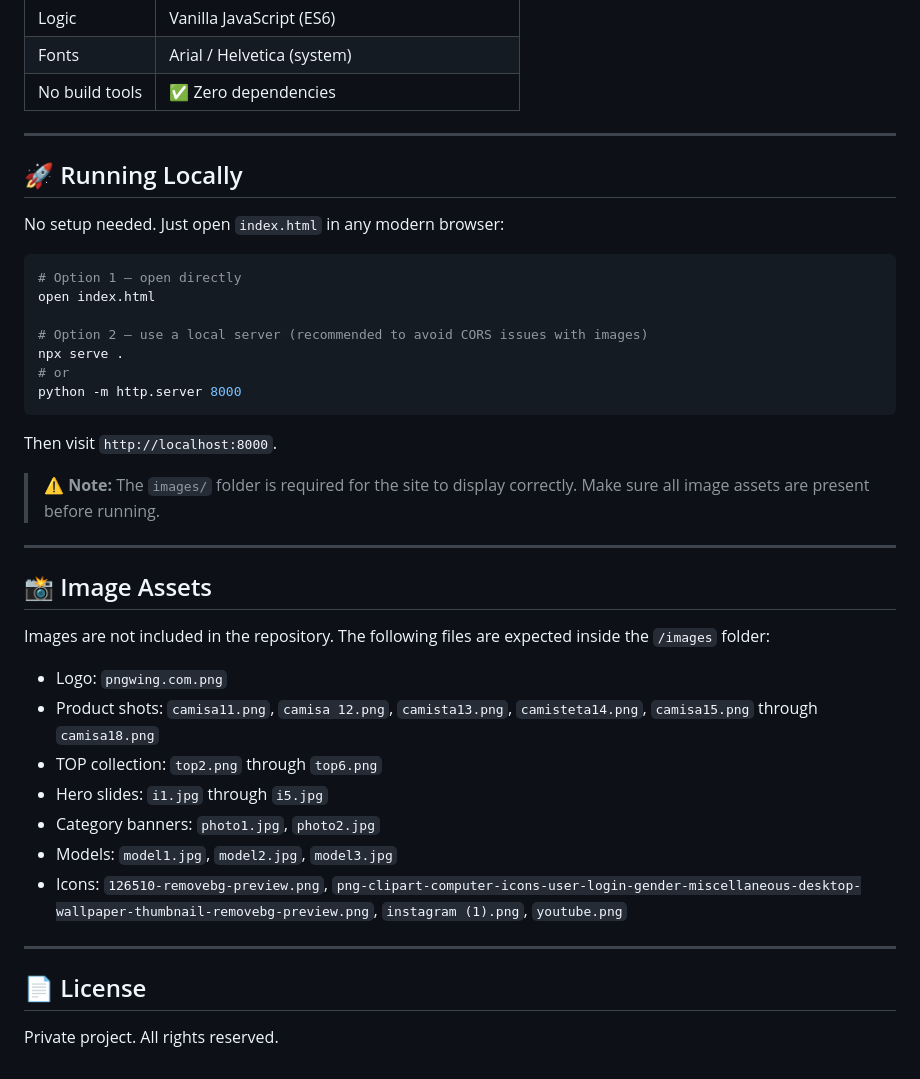
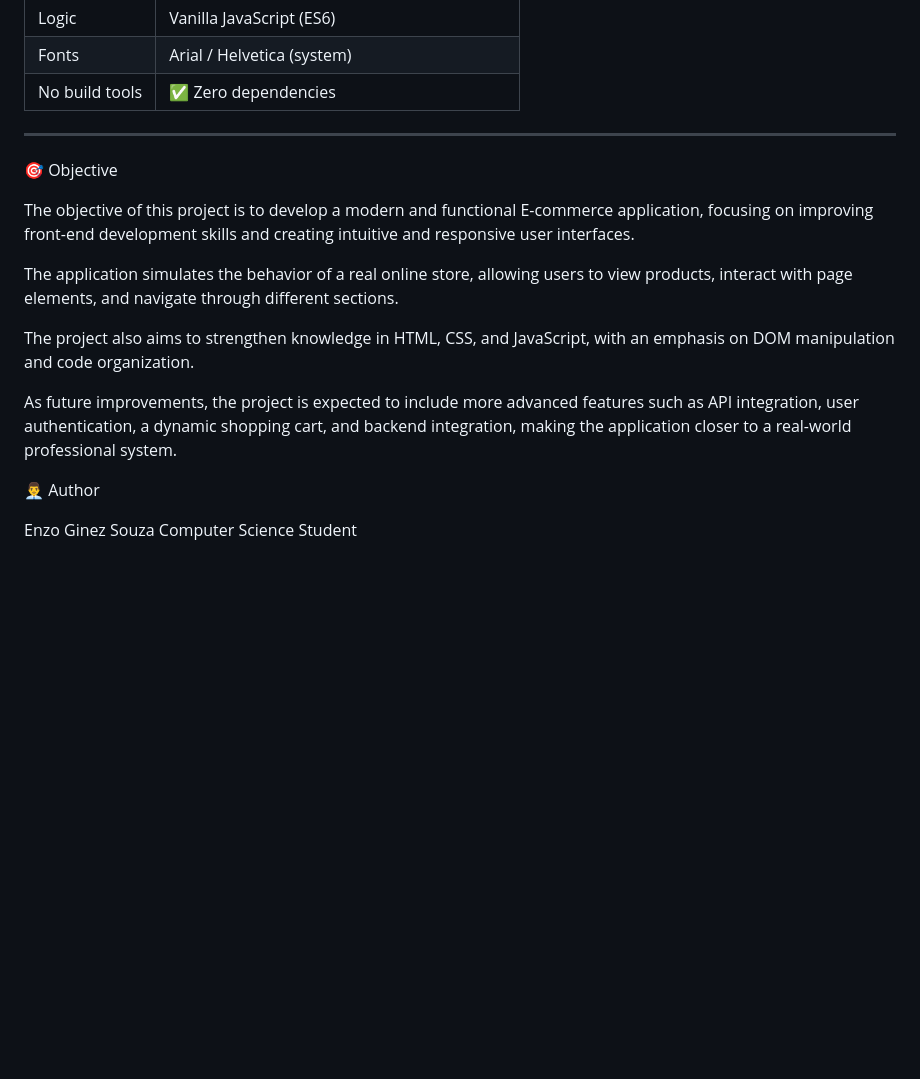
Before and after one commit to EnzoGinez/E-commerce, a Markdown page: README.md, the part around the change. Rendered like a GitHub page; blank space fills up the shorter version.

````diff
--- a/README.md
+++ b/README.md
@@ -89,40 +89,17 @@ In build
 
 ---
 
-## 🚀 Running Locally
+🎯 Objective
 
-No setup needed. Just open `index.html` in any modern browser:
+The objective of this project is to develop a modern and functional E-commerce application, focusing on improving front-end development skills and creating intuitive and responsive user interfaces.
 
-```bash
-# Option 1 — open directly
-open index.html
+The application simulates the behavior of a real online store, allowing users to view products, interact with page elements, and navigate through different sections.
 
-# Option 2 — use a local server (recommended to avoid CORS issues with images)
-npx serve .
-# or
-python -m http.server 8000
-```
+The project also aims to strengthen knowledge in HTML, CSS, and JavaScript, with an emphasis on DOM manipulation and code organization.
 
-Then visit `http://localhost:8000`.
+As future improvements, the project is expected to include more advanced features such as API integration, user authentication, a dynamic shopping cart, and backend integration, making the application closer to a real-world professional system.
 
-> ⚠️ **Note:** The `images/` folder is required for the site to display correctly. Make sure all image assets are present before running.
+👨‍💼 Author
 
----
-
-## 📸 Image Assets
-
-Images are not included in the repository. The following files are expected inside the `/images` folder:
-
-- Logo: `pngwing.com.png`
-- Product shots: `camisa11.png`, `camisa 12.png`, `camista13.png`, `camisteta14.png`, `camisa15.png` through `camisa18.png`
-- TOP collection: `top2.png` through `top6.png`
-- Hero slides: `i1.jpg` through `i5.jpg`
-- Category banners: `photo1.jpg`, `photo2.jpg`
-- Models: `model1.jpg`, `model2.jpg`, `model3.jpg`
-- Icons: `126510-removebg-preview.png`, `png-clipart-computer-icons-user-login-gender-miscellaneous-desktop-wallpaper-thumbnail-removebg-preview.png`, `instagram (1).png`, `youtube.png`
-
----
-
-## 📄 License
-
-Private project. All rights reserved.
+Enzo Ginez Souza
+Computer Science Student
````
